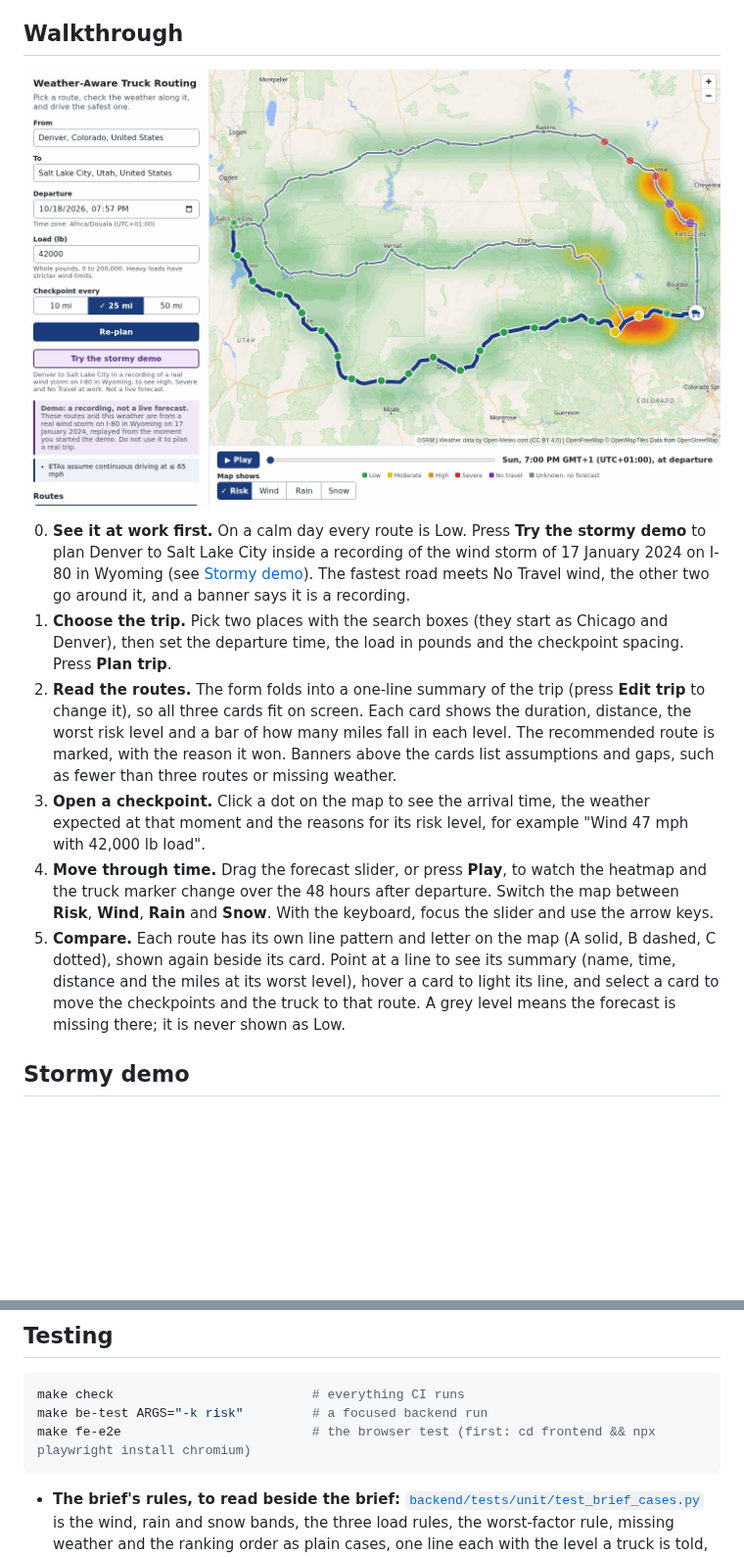
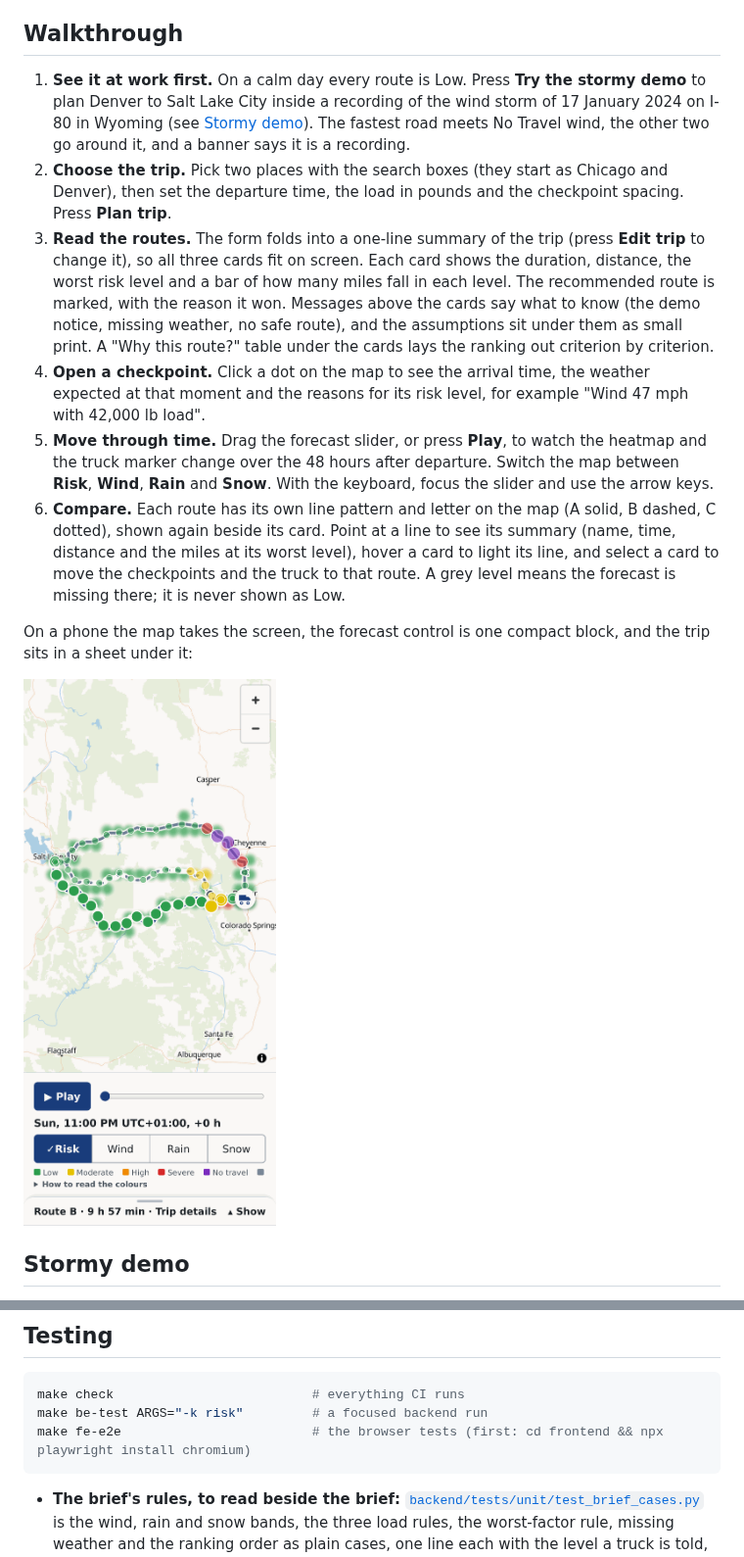
Before and after one commit to syntrydy/truck-routing, a Markdown page: README.md, 2 parts joined by grey strips. Shown at 98% size. GitHub-like rendering; pictures changed too: docs/images/phone-demo.png (added), docs/images/stormy-demo.png; blank space fills up the shorter version.

````diff
--- a/README.md
+++ b/README.md
@@ -41,14 +41,16 @@ The API is on a free plan and sleeps when idle, so the first request after a qui
 
 ## Walkthrough
 
-![The stormy demo: the fastest road, I-80 through Wyoming, is Severe and No Travel at Laramie and Fort Collins, and the recommended route goes around it](docs/images/stormy-demo.png)
+1. **See it at work first.** On a calm day every route is Low. Press **Try the stormy demo** to plan Denver to Salt Lake City inside a recording of the wind storm of 17 January 2024 on I-80 in Wyoming (see [Stormy demo](#stormy-demo)). The fastest road meets No Travel wind, the other two go around it, and a banner says it is a recording.
+2. **Choose the trip.** Pick two places with the search boxes (they start as Chicago and Denver), then set the departure time, the load in pounds and the checkpoint spacing. Press **Plan trip**.
+3. **Read the routes.** The form folds into a one-line summary of the trip (press **Edit trip** to change it), so all three cards fit on screen. Each card shows the duration, distance, the worst risk level and a bar of how many miles fall in each level. The recommended route is marked, with the reason it won. Messages above the cards say what to know (the demo notice, missing weather, no safe route), and the assumptions sit under them as small print. A "Why this route?" table under the cards lays the ranking out criterion by criterion.
+4. **Open a checkpoint.** Click a dot on the map to see the arrival time, the weather expected at that moment and the reasons for its risk level, for example "Wind 47 mph with 42,000 lb load".
+5. **Move through time.** Drag the forecast slider, or press **Play**, to watch the heatmap and the truck marker change over the 48 hours after departure. Switch the map between **Risk**, **Wind**, **Rain** and **Snow**. With the keyboard, focus the slider and use the arrow keys.
+6. **Compare.** Each route has its own line pattern and letter on the map (A solid, B dashed, C dotted), shown again beside its card. Point at a line to see its summary (name, time, distance and the miles at its worst level), hover a card to light its line, and select a card to move the checkpoints and the truck to that route. A grey level means the forecast is missing there; it is never shown as Low.
 
-0. **See it at work first.** On a calm day every route is Low. Press **Try the stormy demo** to plan Denver to Salt Lake City inside a recording of the wind storm of 17 January 2024 on I-80 in Wyoming (see [Stormy demo](#stormy-demo)). The fastest road meets No Travel wind, the other two go around it, and a banner says it is a recording.
-1. **Choose the trip.** Pick two places with the search boxes (they start as Chicago and Denver), then set the departure time, the load in pounds and the checkpoint spacing. Press **Plan trip**.
-2. **Read the routes.** The form folds into a one-line summary of the trip (press **Edit trip** to change it), so all three cards fit on screen. Each card shows the duration, distance, the worst risk level and a bar of how many miles fall in each level. The recommended route is marked, with the reason it won. Banners above the cards list assumptions and gaps, such as fewer than three routes or missing weather.
-3. **Open a checkpoint.** Click a dot on the map to see the arrival time, the weather expected at that moment and the reasons for its risk level, for example "Wind 47 mph with 42,000 lb load".
-4. **Move through time.** Drag the forecast slider, or press **Play**, to watch the heatmap and the truck marker change over the 48 hours after departure. Switch the map between **Risk**, **Wind**, **Rain** and **Snow**. With the keyboard, focus the slider and use the arrow keys.
-5. **Compare.** Each route has its own line pattern and letter on the map (A solid, B dashed, C dotted), shown again beside its card. Point at a line to see its summary (name, time, distance and the miles at its worst level), hover a card to light its line, and select a card to move the checkpoints and the truck to that route. A grey level means the forecast is missing there; it is never shown as Low.
+On a phone the map takes the screen, the forecast control is one compact block, and the trip sits in a sheet under it:
+
+<img src="docs/images/phone-demo.png" alt="The stormy demo on a phone: the map with three routes and the heatmap, the forecast controls under it, and a one-line bar for the trip sheet" width="280">
 
 ## Stormy demo
 
@@ -162,7 +166,7 @@ The hooks run ruff, mypy, prettier, eslint and gitleaks, plus basic file hygiene
 ```bash
 make check                          # everything CI runs
 make be-test ARGS="-k risk"         # a focused backend run
-make fe-e2e                         # the browser test (first: cd frontend && npx playwright install chromium)
+make fe-e2e                         # the browser tests (first: cd frontend && npx playwright install chromium)
 ```
 
 - **The brief's rules, to read beside the brief:** [`backend/tests/unit/test_brief_cases.py`](backend/tests/unit/test_brief_cases.py) is the wind, rain and snow bands, the three load rules, the worst-factor rule, missing weather and the ranking order as plain cases, one line each with the level a truck is told, with a case on both sides of every edge (47 mph with 30,000 lb is Severe, with 30,001 lb it is No Travel). If you read the brief differently, that is the line to challenge.
````
Also changed, not shown: other parts of README.md (+3 -1 lines), CHANGELOG.md (+30 -0 lines), docs/images/plan-overview.png (deleted).
